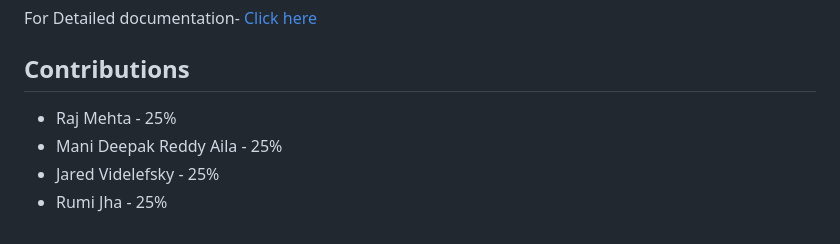
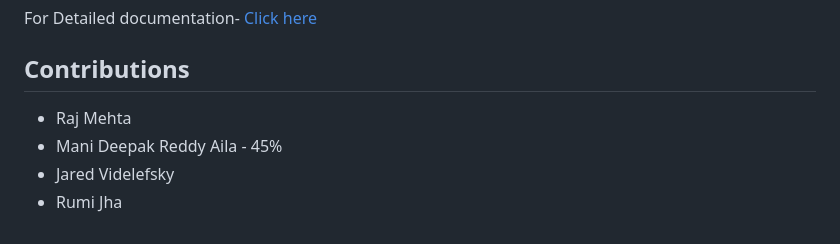
Before and after one commit to BigDataIA-Spring2023-Team-03/Assignment2, a Markdown page: README.md, the part around the change. GitHub-like rendering.

Commit message:
updated contributions

```diff
--- a/README.md
+++ b/README.md
@@ -86,7 +86,7 @@ For Detailed documentation- [Click here](https://codelabs-preview.appspot.com/?f
 
 ## Contributions
 
-- Raj Mehta - 25%
-- Mani Deepak Reddy Aila - 25%
-- Jared Videlefsky - 25%
-- Rumi Jha - 25%
+- Raj Mehta
+- Mani Deepak Reddy Aila - 45%
+- Jared Videlefsky
+- Rumi Jha
```
